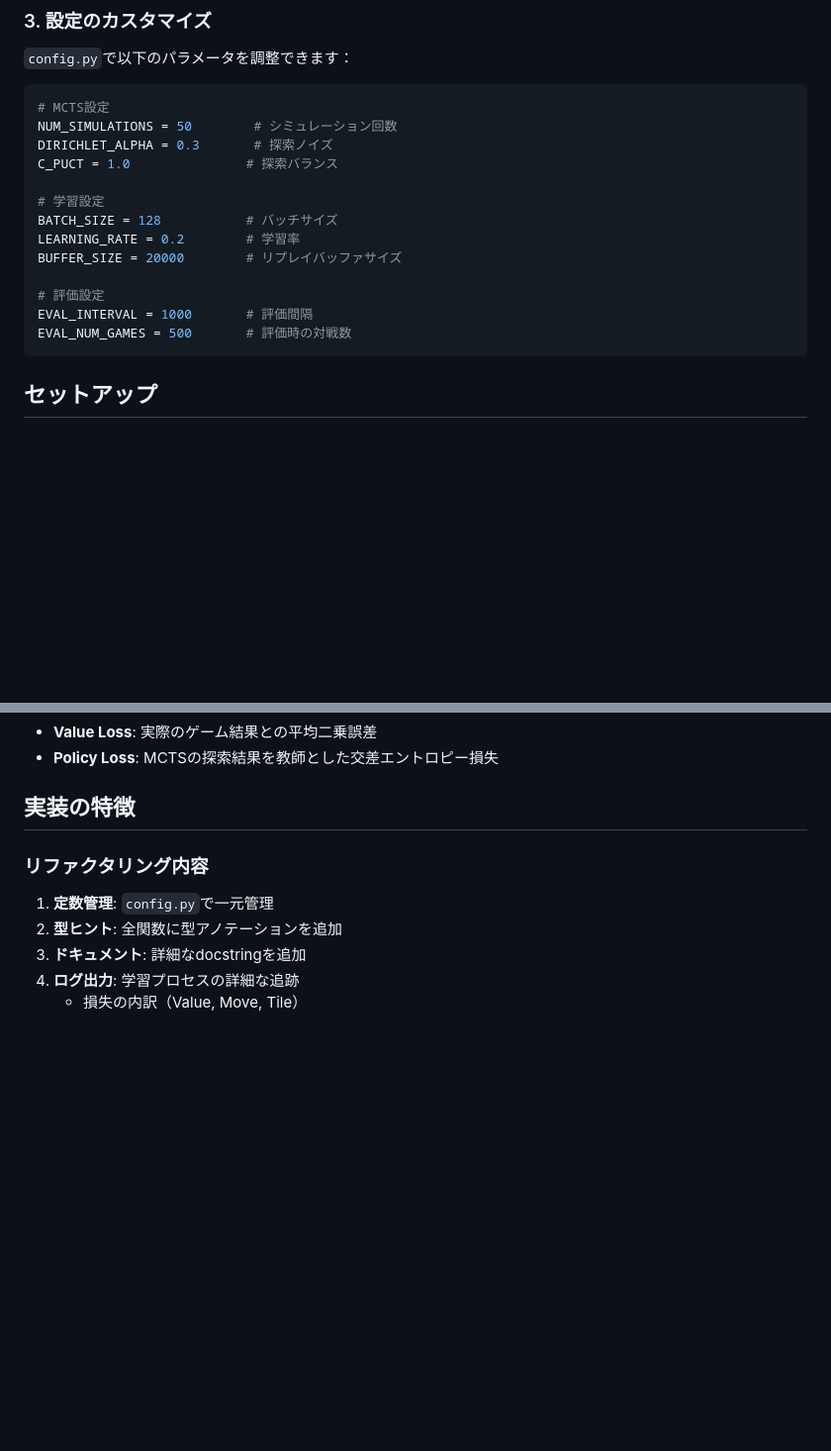
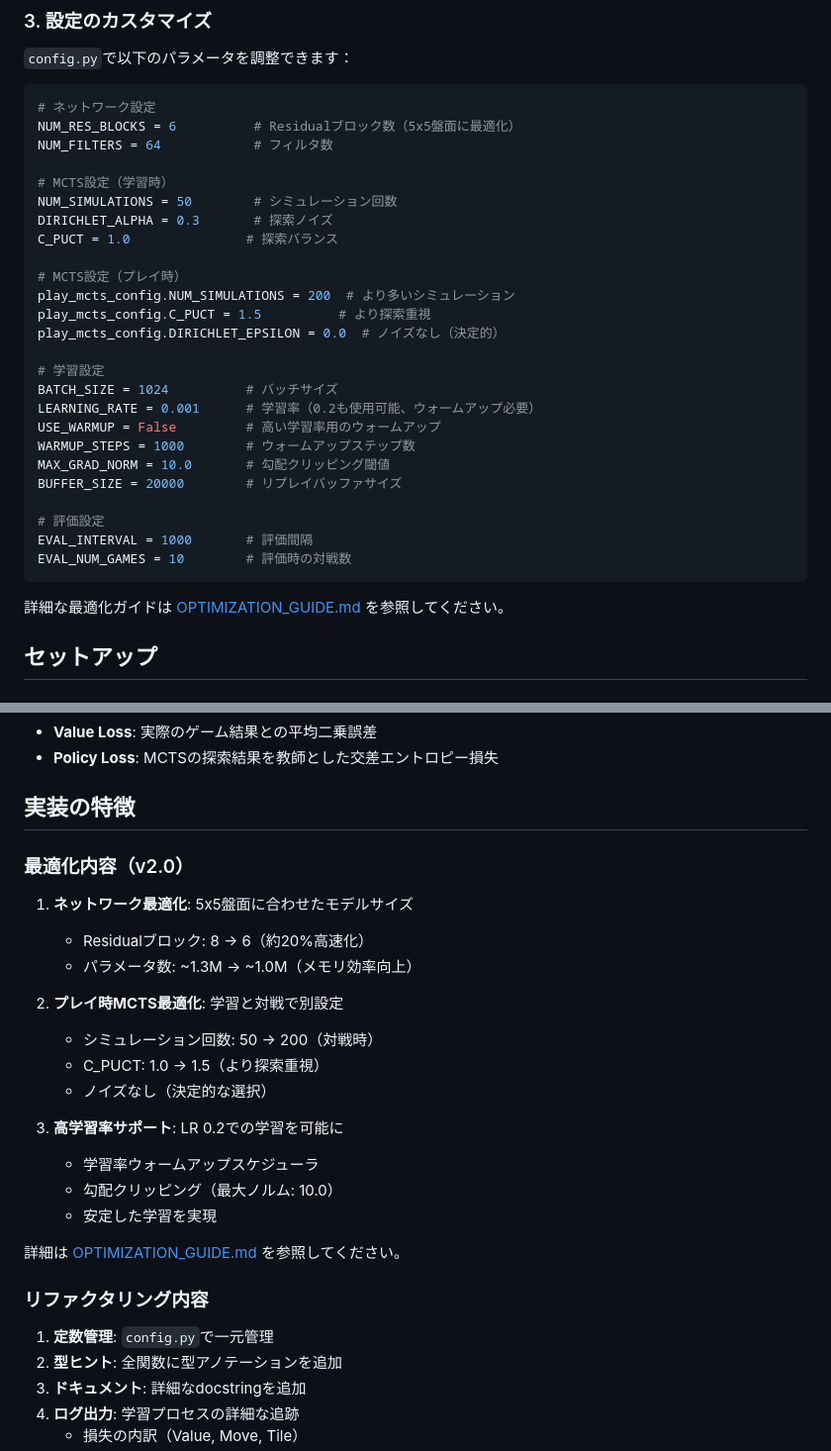
Before and after one commit to Ktomoya912/contrast_alphazero, a Markdown page: README.md, 2 parts joined by grey strips. Shown at 99% size. GitHub-like rendering; blank space fills up the shorter version.

Commit message:
Update README with optimization features and final documentation
Co-authored-by: Ktomoya912 <110401146+Ktomoya912@users.noreply.github.com>

````diff
--- a/README.md
+++ b/README.md
@@ -105,20 +105,34 @@ uv run debug.py
 `config.py`で以下のパラメータを調整できます：
 
 ```python
-# MCTS設定
+# ネットワーク設定
+NUM_RES_BLOCKS = 6          # Residualブロック数（5x5盤面に最適化）
+NUM_FILTERS = 64            # フィルタ数
+
+# MCTS設定（学習時）
 NUM_SIMULATIONS = 50        # シミュレーション回数
 DIRICHLET_ALPHA = 0.3       # 探索ノイズ
 C_PUCT = 1.0               # 探索バランス
 
+# MCTS設定（プレイ時）
+play_mcts_config.NUM_SIMULATIONS = 200  # より多いシミュレーション
+play_mcts_config.C_PUCT = 1.5          # より探索重視
+play_mcts_config.DIRICHLET_EPSILON = 0.0  # ノイズなし（決定的）
+
 # 学習設定
-BATCH_SIZE = 128           # バッチサイズ
-LEARNING_RATE = 0.2        # 学習率
+BATCH_SIZE = 1024          # バッチサイズ
+LEARNING_RATE = 0.001      # 学習率（0.2も使用可能、ウォームアップ必要）
+USE_WARMUP = False         # 高い学習率用のウォームアップ
+WARMUP_STEPS = 1000        # ウォームアップステップ数
+MAX_GRAD_NORM = 10.0       # 勾配クリッピング閾値
 BUFFER_SIZE = 20000        # リプレイバッファサイズ
 
 # 評価設定
 EVAL_INTERVAL = 1000       # 評価間隔
-EVAL_NUM_GAMES = 500       # 評価時の対戦数
+EVAL_NUM_GAMES = 10        # 評価時の対戦数
 ```
+
+詳細な最適化ガイドは [OPTIMIZATION_GUIDE.md](OPTIMIZATION_GUIDE.md) を参照してください。
 
 ## セットアップ
 
@@ -245,6 +265,23 @@ Tile Policy Loss = -Σ(MCTS_policy_tile × log(NN_policy_tile))
 - **Policy Loss**: MCTSの探索結果を教師とした交差エントロピー損失
 
 ## 実装の特徴
+
+### 最適化内容（v2.0）
+1. **ネットワーク最適化**: 5x5盤面に合わせたモデルサイズ
+   - Residualブロック: 8 → 6（約20%高速化）
+   - パラメータ数: ~1.3M → ~1.0M（メモリ効率向上）
+
+2. **プレイ時MCTS最適化**: 学習と対戦で別設定
+   - シミュレーション回数: 50 → 200（対戦時）
+   - C_PUCT: 1.0 → 1.5（より探索重視）
+   - ノイズなし（決定的な選択）
+
+3. **高学習率サポート**: LR 0.2での学習を可能に
+   - 学習率ウォームアップスケジューラ
+   - 勾配クリッピング（最大ノルム: 10.0）
+   - 安定した学習を実現
+
+詳細は [OPTIMIZATION_GUIDE.md](OPTIMIZATION_GUIDE.md) を参照してください。
 
 ### リファクタリング内容
 1. **定数管理**: `config.py`で一元管理
````
Also changed, not shown: other parts of README.md (+9 -3 lines).
